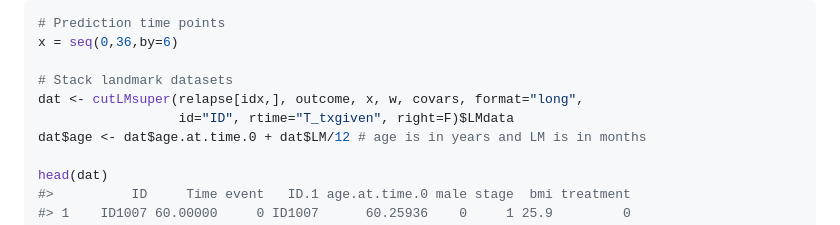
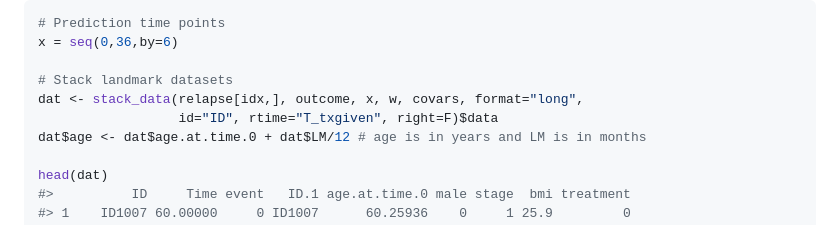
Before and after one commit to thehanlab/dynamicLM, a Markdown page: README.md, the part around the change printed below. Drawn GitHub-style.

```diff
--- a/README.md
+++ b/README.md
@@ -542,8 +542,8 @@ data can be used too if there are no complex variables involved.*
 x = seq(0,36,by=6)
 
 # Stack landmark datasets
-dat <- cutLMsuper(relapse[idx,], outcome, x, w, covars, format="long",
-                  id="ID", rtime="T_txgiven", right=F)$LMdata
+dat <- stack_data(relapse[idx,], outcome, x, w, covars, format="long",
+                  id="ID", rtime="T_txgiven", right=F)$data
 dat$age <- dat$age.at.time.0 + dat$LM/12 # age is in years and LM is in months
 
 head(dat)
```
Also changed, not shown: other parts of README.md (+15 -15 lines), man/figures/README-calplot-1.png, 1 other file.
